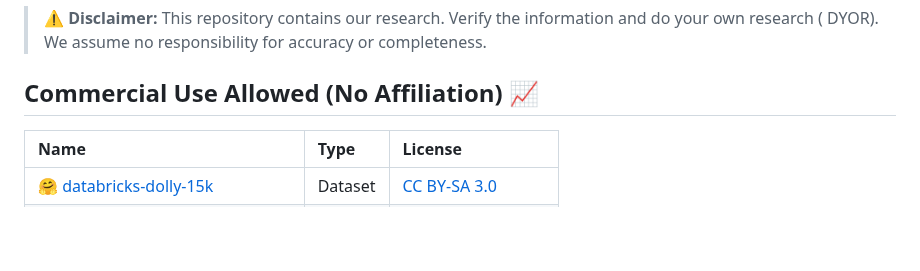
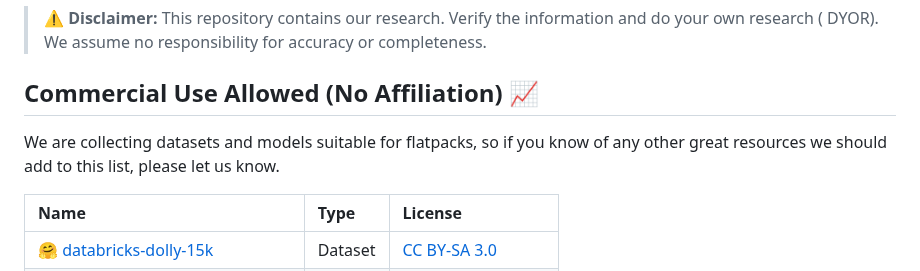
Before and after one commit to RomlinGroup/Flatpack, a Markdown page: README.md, the part around the change. GitHub-like rendering; blank space fills up the shorter version.

```diff
--- a/README.md
+++ b/README.md
@@ -20,6 +20,8 @@ To use the client, follow these steps:
 
 ## Commercial Use Allowed (No Affiliation) 📈
 
+We are collecting datasets and models suitable for flatpacks, so if you know of any other great resources we should add to this list, please let us know.
+
 | Name                                                                                                 | Type    | License                                                           |
 |:-----------------------------------------------------------------------------------------------------|:--------|:------------------------------------------------------------------|
 | 🤗 [databricks-dolly-15k](https://huggingface.co/datasets/databricks/databricks-dolly-15k)           | Dataset | [CC BY-SA 3.0](https://creativecommons.org/licenses/by-sa/3.0/)   |
```
